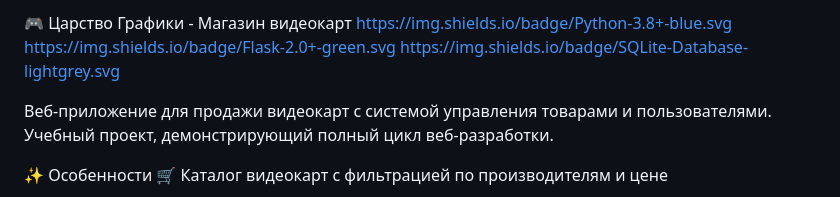
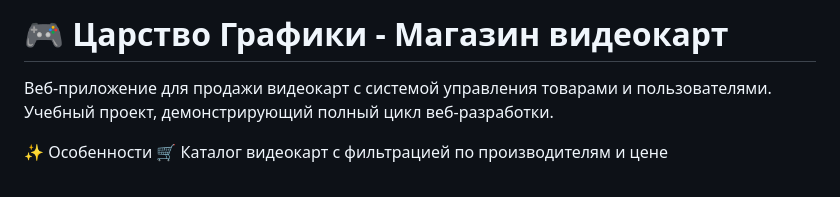
Before and after one commit to ALYAMIN07/Video-cards, a Markdown page: README.md, the part around the change. Drawn GitHub-style.

```diff
--- a/README.md
+++ b/README.md
@@ -1,7 +1,5 @@
-🎮 Царство Графики - Магазин видеокарт
-https://img.shields.io/badge/Python-3.8+-blue.svg
-https://img.shields.io/badge/Flask-2.0+-green.svg
-https://img.shields.io/badge/SQLite-Database-lightgrey.svg
+# 🎮 Царство Графики - Магазин видеокарт
+
 
 Веб-приложение для продажи видеокарт с системой управления товарами и пользователями. Учебный проект, демонстрирующий полный цикл веб-разработки.
 
```
